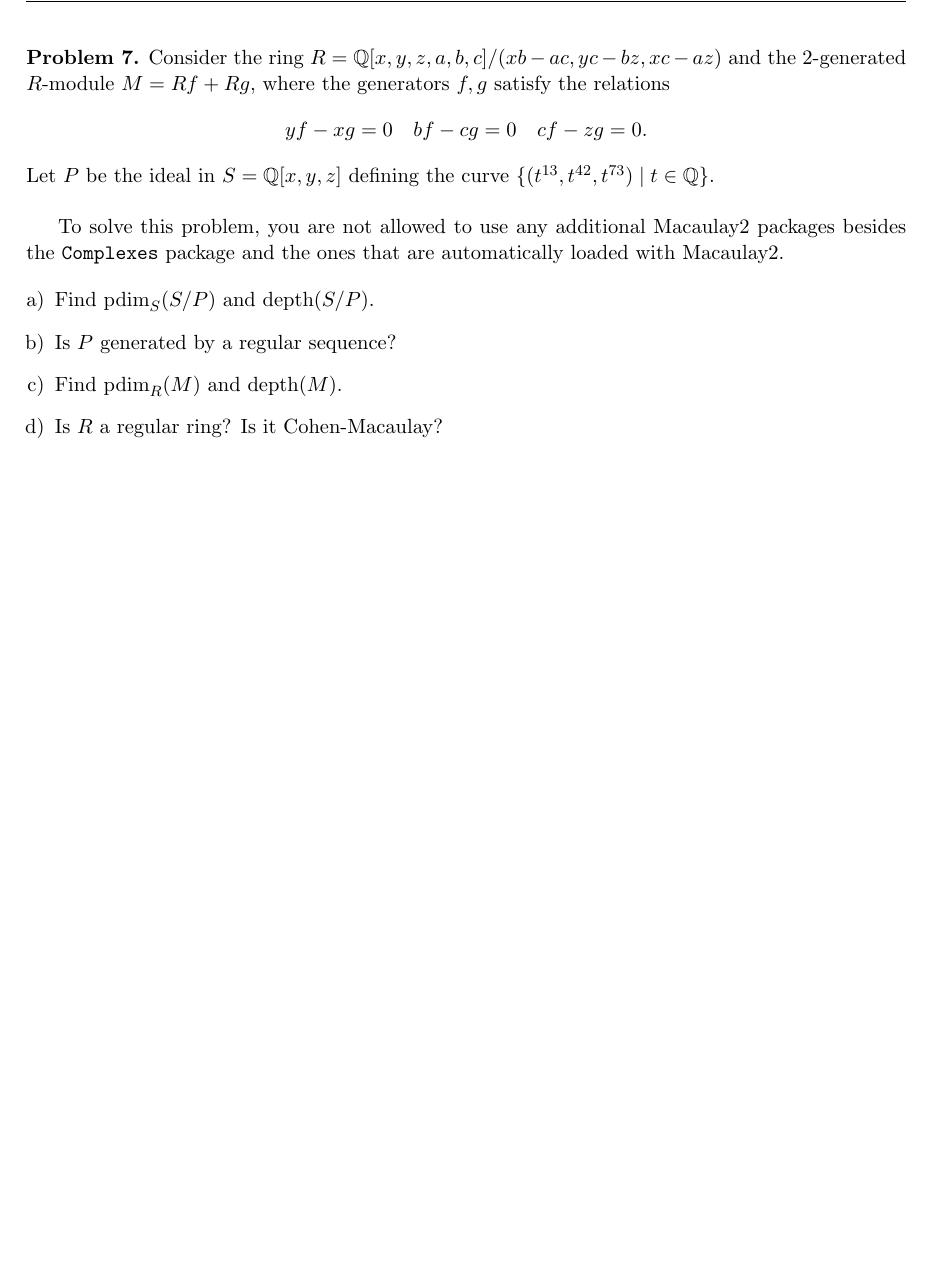
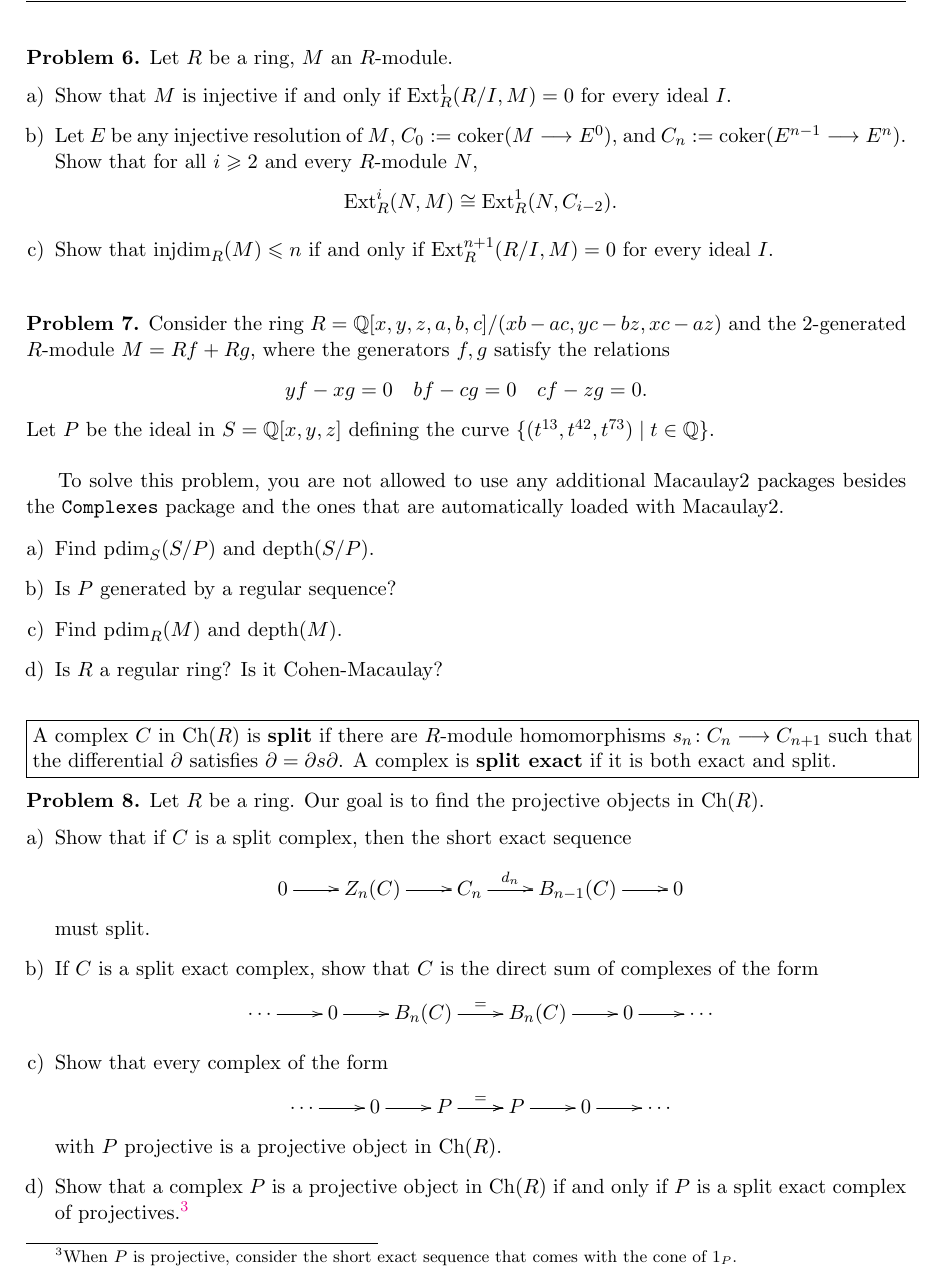
Before and after one commit to eloisagrifo/eloisagrifo.github.io, a LaTeX problem sheet (Teaching/HomAlg/Homework5.tex): part of page 2 of 2, cut at the place of the change. Compiled offline with pdfLaTeX.

Commit message:
homework 5 update and reminder pages added

```diff
--- a/Teaching/HomAlg/Homework5.tex
+++ b/Teaching/HomAlg/Homework5.tex
@@ -27,6 +27,8 @@
 \DeclareMathOperator{\Ext}{Ext}
 \DeclareMathOperator{\depth}{depth}
 \DeclareMathOperator{\pdim}{pdim}
+\DeclareMathOperator{\injdim}{inj dim}
+\DeclareMathOperator{\HH}{H}
 
 \newcommand{\m}{\mathfrak{m}}
 \newcommand{\n}{\mathfrak{n}}
@@ -110,7 +112,18 @@
 
 \newpage
 
-\setcounter{problem}{6}
+\begin{problem}
+	Let $R$ be a ring, $M$ an $R$-module.
+	\begin{enumerate}[a)]
+		\item Show that $M$ is injective if and only if $\Ext_R^1(R/I,M) = 0$ for every ideal $I$.
+		\item Let $E$ be any injective resolution of $M$, $C_0 \colonequals \coker(M \longrightarrow E^0)$, and $C_n \colonequals \coker(E^{n-1} \longrightarrow E^n)$. Show that for all $i \geqslant 2$ and every $R$-module $N$,
+		$$\Ext^i_R(N,M) \cong \Ext^1_R(N,C_{i-2}).$$
+		\item Show that $\injdim_R(M) \leqslant n$ if and only if $\Ext_R^{n+1}(R/I,M) = 0$ for every ideal $I$.
+	\end{enumerate}
+\end{problem}
+
+
+\
 
 \begin{problem}
 	Consider the ring $R = \mathbb{Q}[x,y,z,a,b,c]/(xb-ac,yc-bz,xc-az)$ and the $2$-generated $R$-module $M = Rf + Rg$, where the generators $f, g$ satisfy the relations
@@ -129,6 +142,29 @@ To solve this problem, you are not allowed to use any additional Macaulay2 packa
 \end{enumerate}
 \end{problem}
 
+\
+
+
+\noindent
+\fbox{\begin{minipage}{\textwidth}
+	A complex $C$ in $\Ch(R)$ is {\bf split} if there are $R$-module homomorphisms $s_n\!: C_n \longrightarrow C_{n+1}$ such that the differential $\partial$ satisfies $\partial = \partial s \partial$. A complex is {\bf split exact} if it is both exact and split.
+\end{minipage}}
+
+\begin{problem}
+	Let $R$ be a ring. Our goal is to find the projective objects in $\Ch(R)$.
+	\begin{enumerate}[a)]
+		\item Show that if $C$ is a split complex, then the short exact sequence
+		$$\xymatrix{0 \ar[r] & Z_{n}(C) \ar[r] & C_n \ar[r]^-{d_n} & B_{n-1}(C) \ar[r] & 0}$$
+		must split.
+		\item If $C$ is a split exact complex, show that $C$ is the direct sum of complexes of the form
+		$$\xymatrix{\cdots \ar[r] & 0 \ar[r] & B_n(C) \ar[r]^-{=} & B_{n}(C) \ar[r] & 0 \ar[r] & \cdots}$$
+		\item Show that every complex of the form
+		$$\xymatrix{\cdots \ar[r] & 0 \ar[r] & P \ar[r]^-{=} \ar[r] & P \ar[r] & 0 \ar[r] & \cdots}$$
+		with $P$ projective is a projective object in $\Ch(R)$.
+
+		\item Show that a complex $P$ is a projective object in $\Ch(R)$ if and only if $P$ is a split exact complex of projectives.\footnote{When $P$ is projective, consider the short exact sequence that comes with the cone of $1_P$.}
+	\end{enumerate}
+\end{problem}
 
 
 \end{document}
```
Also changed, not shown: Teaching/HomAlg/Homework5.pdf, 4 other files.
